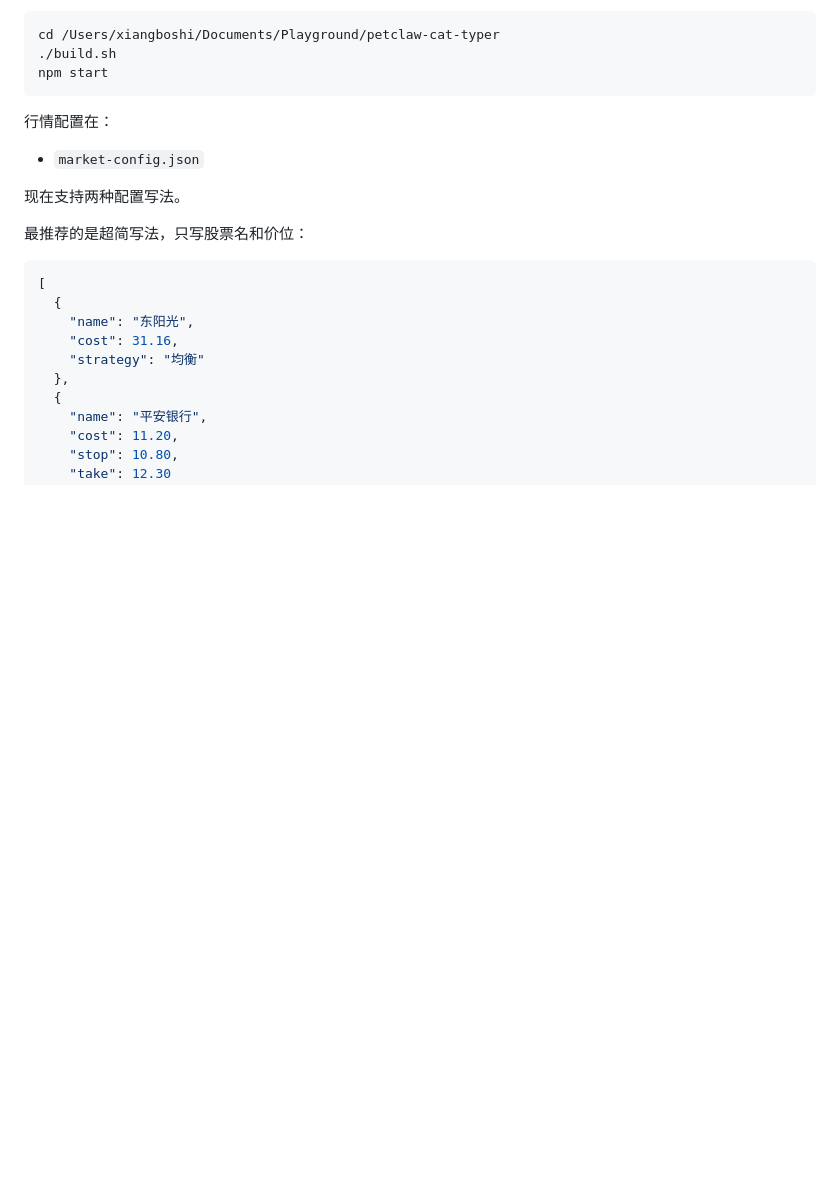
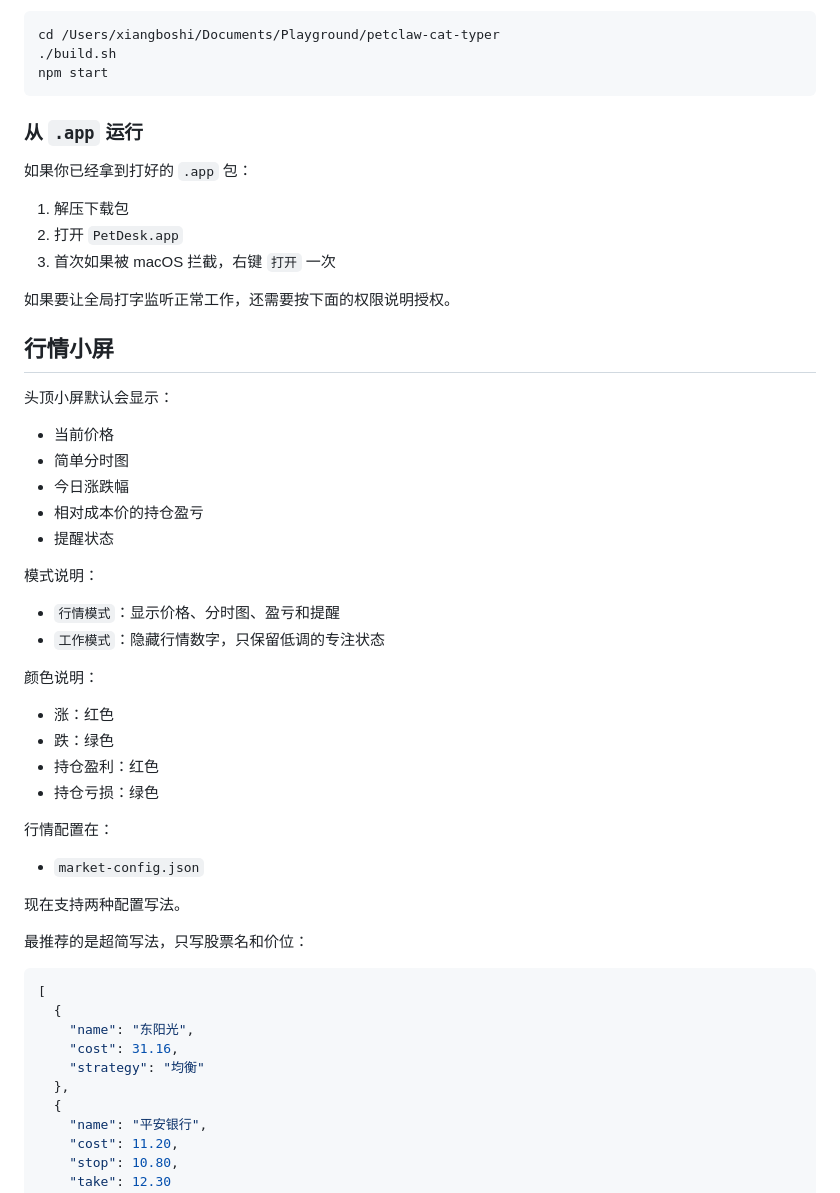
Before and after one commit to xiangboshihub/petdesk, a Markdown page: README.md, the part around one of its changes. Drawn GitHub-style; blank space fills up the shorter version.

````diff
--- a/README.md
+++ b/README.md
@@ -40,6 +73,38 @@ cd /Users/xiangboshi/Documents/Playground/petclaw-cat-typer
 ./build.sh
 npm start
 ```
+
+### 从 `.app` 运行
+
+如果你已经拿到打好的 `.app` 包：
+
+1. 解压下载包
+2. 打开 `PetDesk.app`
+3. 首次如果被 macOS 拦截，右键 `打开` 一次
+
+如果要让全局打字监听正常工作，还需要按下面的权限说明授权。
+
+## 行情小屏
+
+头顶小屏默认会显示：
+
+- 当前价格
+- 简单分时图
+- 今日涨跌幅
+- 相对成本价的持仓盈亏
+- 提醒状态
+
+模式说明：
+
+- `行情模式`：显示价格、分时图、盈亏和提醒
+- `工作模式`：隐藏行情数字，只保留低调的专注状态
+
+颜色说明：
+
+- 涨：红色
+- 跌：绿色
+- 持仓盈利：红色
+- 持仓亏损：绿色
 
 行情配置在：
 
````
Also changed, not shown: other parts of README.md (+38 -1 lines).
